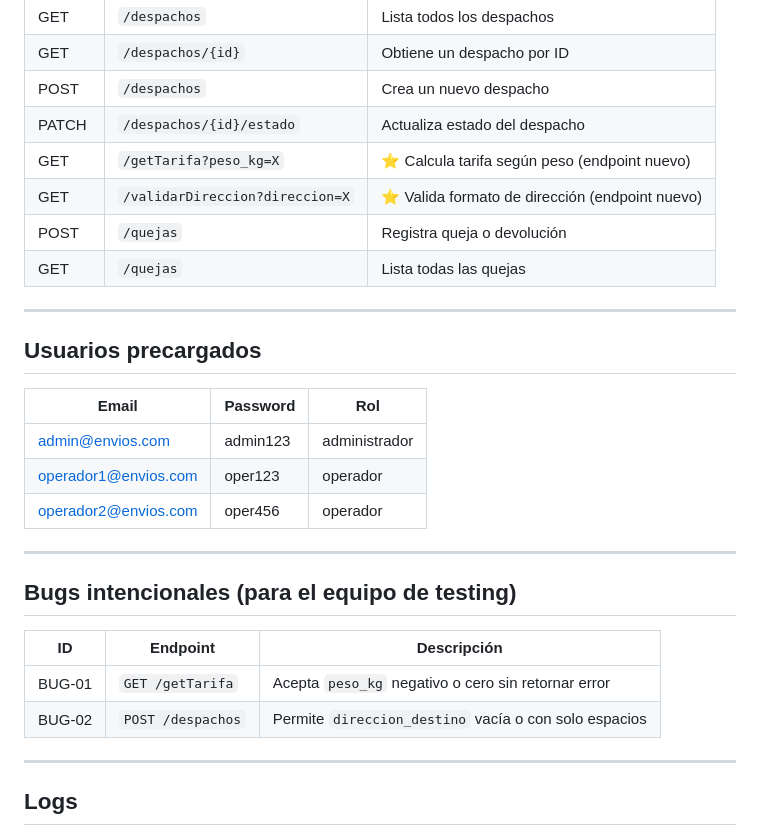
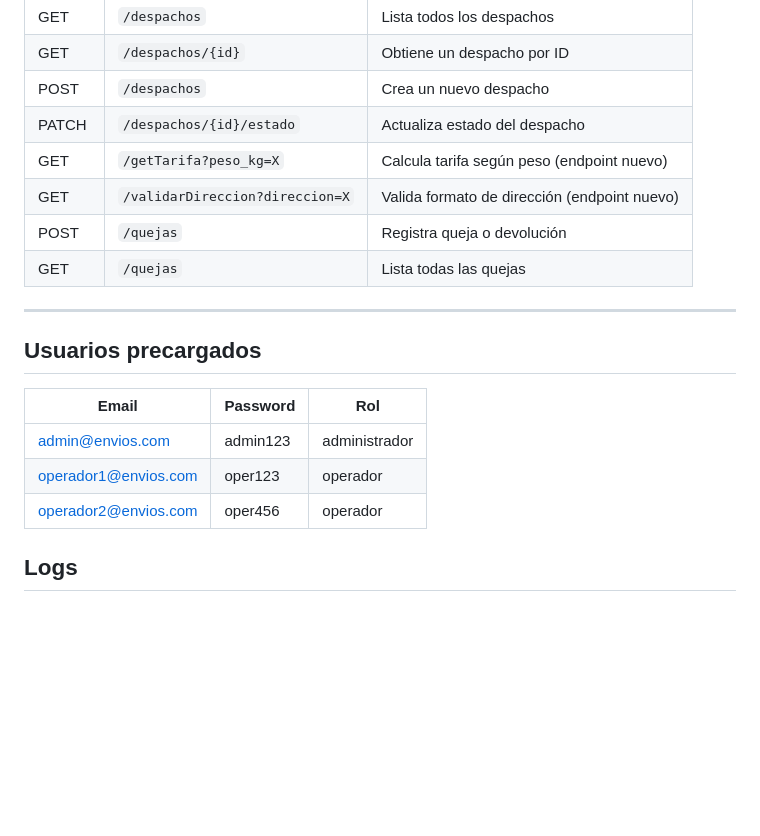
Before and after one commit to SleepyMay45/Tp-Testing-de-aplicaciones, a Markdown page: README.md, the part around the change. Drawn GitHub-style; blank space fills up the shorter version.

Commit message:
cambio el readme

```diff
--- a/README.md
+++ b/README.md
@@ -63,8 +63,8 @@ proyecto/
 | GET | `/despachos/{id}` | Obtiene un despacho por ID |
 | POST | `/despachos` | Crea un nuevo despacho |
 | PATCH | `/despachos/{id}/estado` | Actualiza estado del despacho |
-| GET | `/getTarifa?peso_kg=X` | ⭐ Calcula tarifa según peso (endpoint nuevo) |
-| GET | `/validarDireccion?direccion=X` | ⭐ Valida formato de dirección (endpoint nuevo) |
+| GET | `/getTarifa?peso_kg=X` |  Calcula tarifa según peso (endpoint nuevo) |
+| GET | `/validarDireccion?direccion=X` |  Valida formato de dirección (endpoint nuevo) |
 | POST | `/quejas` | Registra queja o devolución |
 | GET | `/quejas` | Lista todas las quejas |
 
@@ -78,16 +78,6 @@ proyecto/
 | operador1@envios.com | oper123 | operador |
 | operador2@envios.com | oper456 | operador |
 
----
-
-## Bugs intencionales (para el equipo de testing)
-
-| ID | Endpoint | Descripción |
-|----|----------|-------------|
-| BUG-01 | `GET /getTarifa` | Acepta `peso_kg` negativo o cero sin retornar error |
-| BUG-02 | `POST /despachos` | Permite `direccion_destino` vacía o con solo espacios |
-
----
 
 ## Logs
 
```
